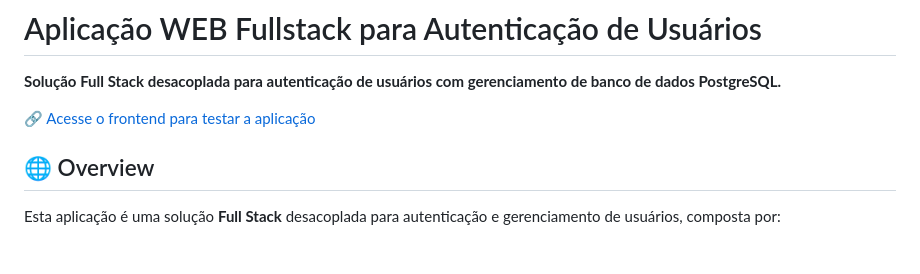
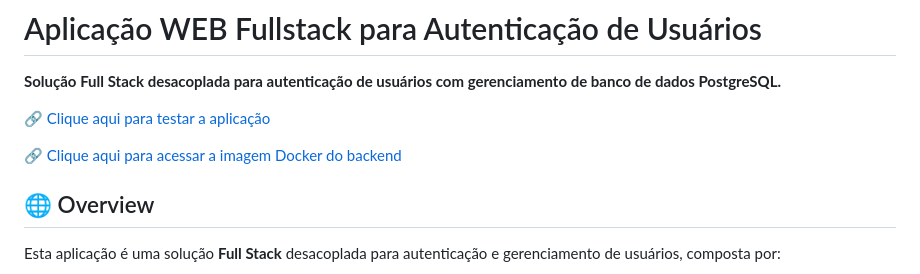
Before and after one commit to bruna-sousa-dev/fullstack-authentication-web-app-with-database, a Markdown page: readme.md, the part around the change. GitHub-like rendering; blank space fills up the shorter version.

Commit message:
upd: Updating readme

```diff
--- a/readme.md
+++ b/readme.md
@@ -2,7 +2,9 @@
 
 **Solução Full Stack desacoplada para autenticação de usuários com gerenciamento de banco de dados PostgreSQL.**
 
-🔗 [Acesse o frontend para testar a aplicação](??)
+🔗 [Clique aqui para testar a aplicação](??)
+
+🔗 [Clique aqui para acessar a imagem Docker do backend](https://hub.docker.com/r/brunasousadev/fullstackauthenticationwebappwithdatabase)
 
 ## 🌐 Overview
 
```
